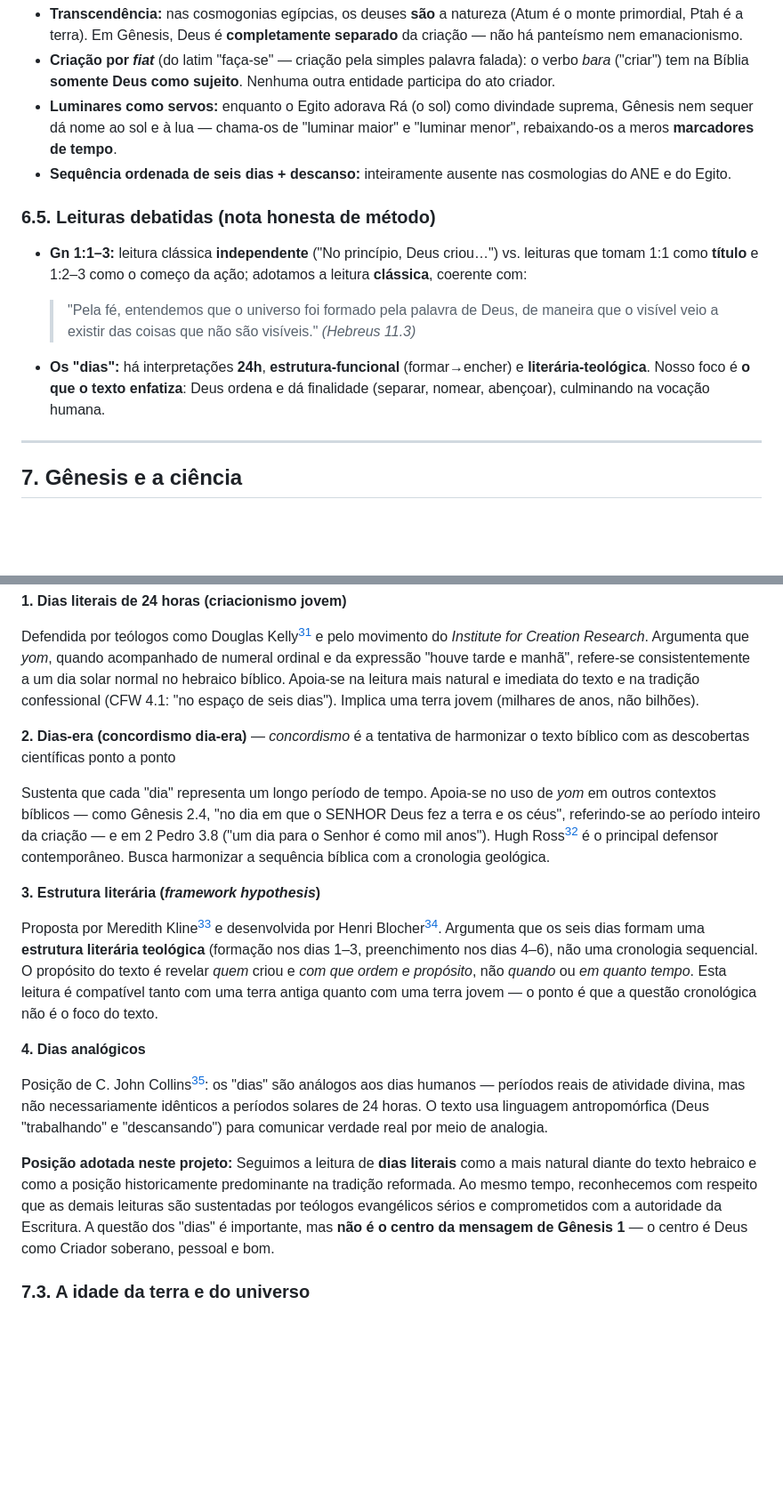
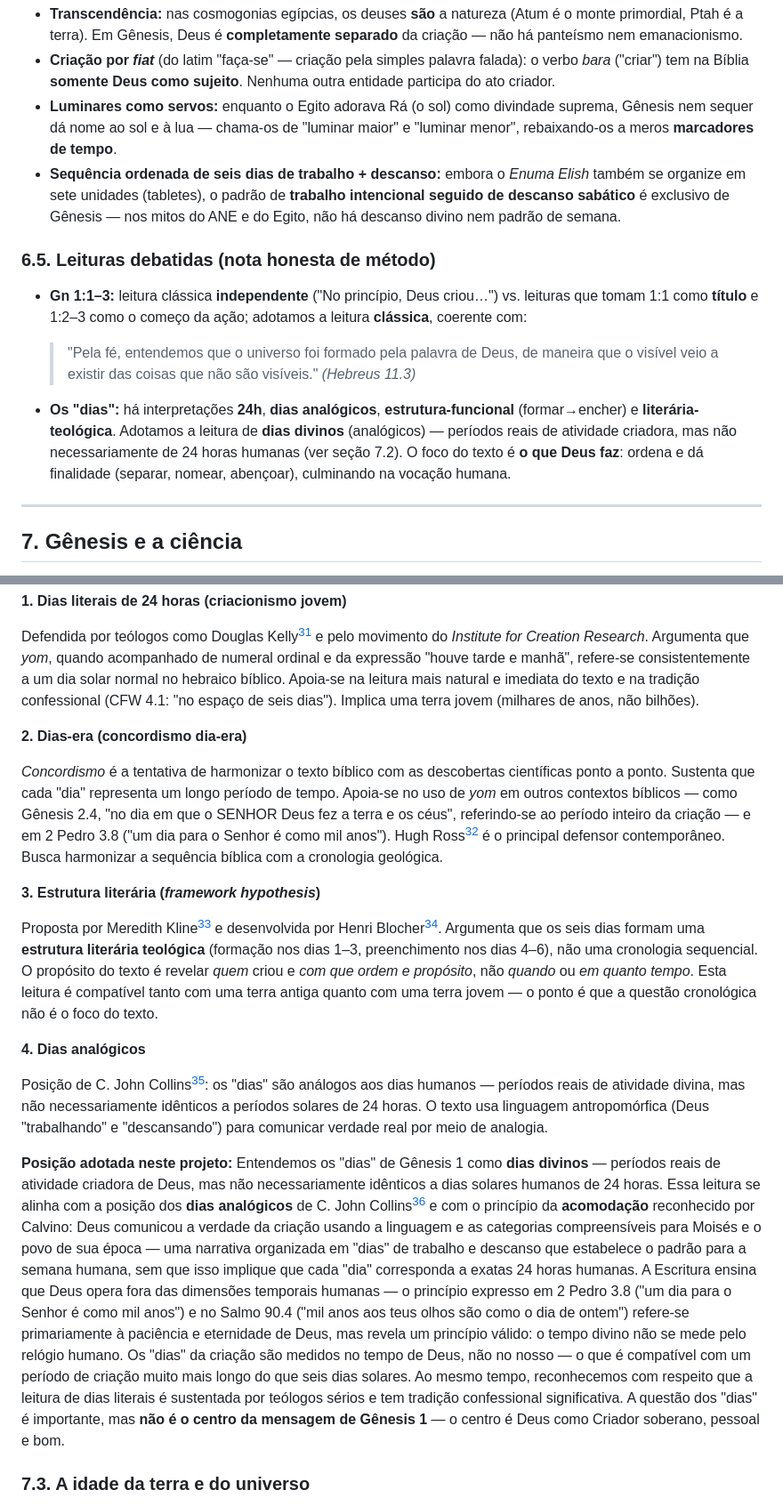
Before and after one commit to GladistoneSouza/Projeto_Genesis, a Markdown page: Projeto Genesis/Projeto Genesis/genesis.md, 2 parts joined by grey strips. Shown at 89% size. GitHub-like rendering; blank space fills up the shorter version.

```diff
--- a/Projeto Genesis/Projeto Genesis/genesis.md
+++ b/Projeto Genesis/Projeto Genesis/genesis.md
@@ -874,7 +871,7 @@ Dado que Israel saiu do Egito, o contexto egípcio é especialmente relevante. A
 - **Transcendência:** nas cosmogonias egípcias, os deuses **são** a natureza (Atum é o monte primordial, Ptah é a terra). Em Gênesis, Deus é **completamente separado** da criação — não há panteísmo nem emanacionismo.
 - **Criação por *fiat*** (do latim "faça-se" — criação pela simples palavra falada): o verbo *bara* ("criar") tem na Bíblia **somente Deus como sujeito**. Nenhuma outra entidade participa do ato criador.
 - **Luminares como servos:** enquanto o Egito adorava Rá (o sol) como divindade suprema, Gênesis nem sequer dá nome ao sol e à lua — chama-os de "luminar maior" e "luminar menor", rebaixando-os a meros **marcadores de tempo**.
-- **Sequência ordenada de seis dias + descanso:** inteiramente ausente nas cosmologias do ANE e do Egito.
+- **Sequência ordenada de seis dias de trabalho + descanso:** embora o *Enuma Elish* também se organize em sete unidades (tabletes), o padrão de **trabalho intencional seguido de descanso sabático** é exclusivo de Gênesis — nos mitos do ANE e do Egito, não há descanso divino nem padrão de semana.
 
 ### 6.5. Leituras debatidas (nota honesta de método)
 
@@ -883,7 +880,7 @@ Dado que Israel saiu do Egito, o contexto egípcio é especialmente relevante. A
   > "Pela fé, entendemos que o universo foi formado pela palavra de Deus, de maneira que o visível veio a existir das coisas que não são visíveis."
   > *(Hebreus 11.3)*
 
-- **Os "dias":** há interpretações **24h**, **estrutura-funcional** (formar→encher) e **literária-teológica**. Nosso foco é **o que o texto enfatiza**: Deus ordena e dá finalidade (separar, nomear, abençoar), culminando na vocação humana.
+- **Os "dias":** há interpretações **24h**, **dias analógicos**, **estrutura-funcional** (formar→encher) e **literária-teológica**. Adotamos a leitura de **dias divinos** (analógicos) — períodos reais de atividade criadora, mas não necessariamente de 24 horas humanas (ver seção 7.2). O foco do texto é **o que Deus faz**: ordena e dá finalidade (separar, nomear, abençoar), culminando na vocação humana.
 
 ---
 
@@ -914,9 +911,9 @@ As principais leituras dentro do campo evangélico são:
 
 Defendida por teólogos como Douglas Kelly[^kelly-1997] e pelo movimento do *Institute for Creation Research*. Argumenta que *yom*, quando acompanhado de numeral ordinal e da expressão "houve tarde e manhã", refere-se consistentemente a um dia solar normal no hebraico bíblico. Apoia-se na leitura mais natural e imediata do texto e na tradição confessional (CFW 4.1: "no espaço de seis dias"). Implica uma terra jovem (milhares de anos, não bilhões).
 
-**2. Dias-era (concordismo dia-era)** — *concordismo* é a tentativa de harmonizar o texto bíblico com as descobertas científicas ponto a ponto
+**2. Dias-era (concordismo dia-era)**
 
-Sustenta que cada "dia" representa um longo período de tempo. Apoia-se no uso de *yom* em outros contextos bíblicos — como Gênesis 2.4, "no dia em que o SENHOR Deus fez a terra e os céus", referindo-se ao período inteiro da criação — e em 2 Pedro 3.8 ("um dia para o Senhor é como mil anos"). Hugh Ross[^ross-1994] é o principal defensor contemporâneo. Busca harmonizar a sequência bíblica com a cronologia geológica.
+*Concordismo* é a tentativa de harmonizar o texto bíblico com as descobertas científicas ponto a ponto. Sustenta que cada "dia" representa um longo período de tempo. Apoia-se no uso de *yom* em outros contextos bíblicos — como Gênesis 2.4, "no dia em que o SENHOR Deus fez a terra e os céus", referindo-se ao período inteiro da criação — e em 2 Pedro 3.8 ("um dia para o Senhor é como mil anos"). Hugh Ross[^ross-1994] é o principal defensor contemporâneo. Busca harmonizar a sequência bíblica com a cronologia geológica.
 
 **3. Estrutura literária (*framework hypothesis*)**
 
@@ -926,7 +923,7 @@ Proposta por Meredith Kline[^kline-1958] e desenvolvida por Henri Blocher[^bloch
 
 Posição de C. John Collins[^collins-2006]: os "dias" são análogos aos dias humanos — períodos reais de atividade divina, mas não necessariamente idênticos a períodos solares de 24 horas. O texto usa linguagem antropomórfica (Deus "trabalhando" e "descansando") para comunicar verdade real por meio de analogia.
 
-**Posição adotada neste projeto:** Seguimos a leitura de **dias literais** como a mais natural diante do texto hebraico e como a posição historicamente predominante na tradição reformada. Ao mesmo tempo, reconhecemos com respeito que as demais leituras são sustentadas por teólogos evangélicos sérios e comprometidos com a autoridade da Escritura. A questão dos "dias" é importante, mas **não é o centro da mensagem de Gênesis 1** — o centro é Deus como Criador soberano, pessoal e bom.
+**Posição adotada neste projeto:** Entendemos os "dias" de Gênesis 1 como **dias divinos** — períodos reais de atividade criadora de Deus, mas não necessariamente idênticos a dias solares humanos de 24 horas. Essa leitura se alinha com a posição dos **dias analógicos** de C. John Collins[^collins-2006] e com o princípio da **acomodação** reconhecido por Calvino: Deus comunicou a verdade da criação usando a linguagem e as categorias compreensíveis para Moisés e o povo de sua época — uma narrativa organizada em "dias" de trabalho e descanso que estabelece o padrão para a semana humana, sem que isso implique que cada "dia" corresponda a exatas 24 horas humanas. A Escritura ensina que Deus opera fora das dimensões temporais humanas — o princípio expresso em 2 Pedro 3.8 ("um dia para o Senhor é como mil anos") e no Salmo 90.4 ("mil anos aos teus olhos são como o dia de ontem") refere-se primariamente à paciência e eternidade de Deus, mas revela um princípio válido: o tempo divino não se mede pelo relógio humano. Os "dias" da criação são medidos no tempo de Deus, não no nosso — o que é compatível com um período de criação muito mais longo do que seis dias solares. Ao mesmo tempo, reconhecemos com respeito que a leitura de dias literais é sustentada por teólogos sérios e tem tradição confessional significativa. A questão dos "dias" é importante, mas **não é o centro da mensagem de Gênesis 1** — o centro é Deus como Criador soberano, pessoal e bom.
 
 ### 7.3. A idade da terra e do universo
 
```
Also changed, not shown: other parts of Projeto Genesis/Projeto Genesis/genesis.md (+20 -23 lines), 1 other file.
